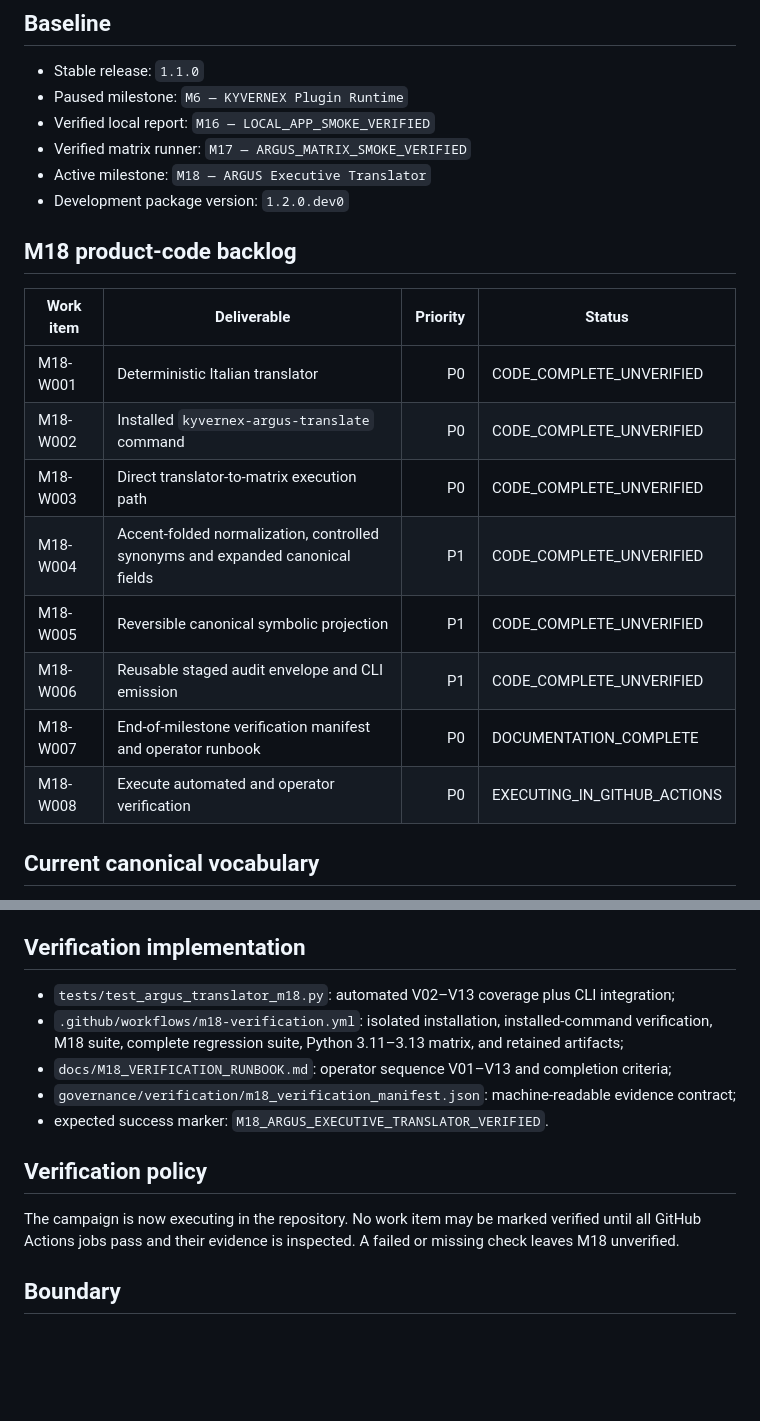
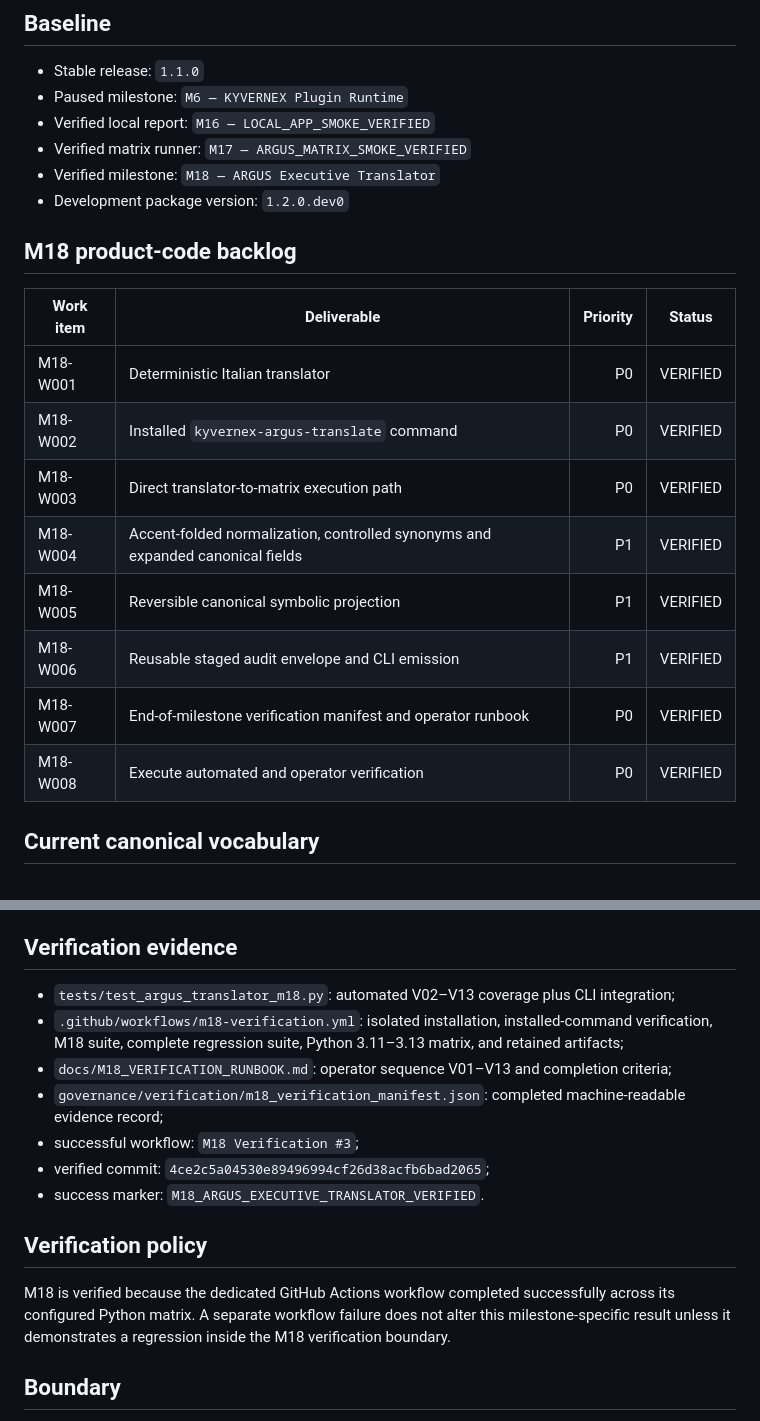
Before and after one commit to benleva/KYVERNEX, a Markdown page: BACKLOG.md, 2 parts joined by grey strips. Rendered like a GitHub page; blank space fills up the shorter version.

Commit message:
governance(m18): close verified backlog items

```diff
--- a/BACKLOG.md
+++ b/BACKLOG.md
@@ -5,21 +5,21 @@
 - Paused milestone: `M6 — KYVERNEX Plugin Runtime`
 - Verified local report: `M16 — LOCAL_APP_SMOKE_VERIFIED`
 - Verified matrix runner: `M17 — ARGUS_MATRIX_SMOKE_VERIFIED`
-- Active milestone: `M18 — ARGUS Executive Translator`
+- Verified milestone: `M18 — ARGUS Executive Translator`
 - Development package version: `1.2.0.dev0`
 
 ## M18 product-code backlog
 
 | Work item | Deliverable | Priority | Status |
 |---|---|---:|---|
-| M18-W001 | Deterministic Italian translator | P0 | CODE_COMPLETE_UNVERIFIED |
-| M18-W002 | Installed `kyvernex-argus-translate` command | P0 | CODE_COMPLETE_UNVERIFIED |
-| M18-W003 | Direct translator-to-matrix execution path | P0 | CODE_COMPLETE_UNVERIFIED |
-| M18-W004 | Accent-folded normalization, controlled synonyms and expanded canonical fields | P1 | CODE_COMPLETE_UNVERIFIED |
-| M18-W005 | Reversible canonical symbolic projection | P1 | CODE_COMPLETE_UNVERIFIED |
-| M18-W006 | Reusable staged audit envelope and CLI emission | P1 | CODE_COMPLETE_UNVERIFIED |
-| M18-W007 | End-of-milestone verification manifest and operator runbook | P0 | DOCUMENTATION_COMPLETE |
-| M18-W008 | Execute automated and operator verification | P0 | EXECUTING_IN_GITHUB_ACTIONS |
+| M18-W001 | Deterministic Italian translator | P0 | VERIFIED |
+| M18-W002 | Installed `kyvernex-argus-translate` command | P0 | VERIFIED |
+| M18-W003 | Direct translator-to-matrix execution path | P0 | VERIFIED |
+| M18-W004 | Accent-folded normalization, controlled synonyms and expanded canonical fields | P1 | VERIFIED |
+| M18-W005 | Reversible canonical symbolic projection | P1 | VERIFIED |
+| M18-W006 | Reusable staged audit envelope and CLI emission | P1 | VERIFIED |
+| M18-W007 | End-of-milestone verification manifest and operator runbook | P0 | VERIFIED |
+| M18-W008 | Execute automated and operator verification | P0 | VERIFIED |
 
 ## Current canonical vocabulary
 
@@ -39,17 +39,19 @@
 - contradictory values and lossy symbolic projections fail closed;
 - no LLM or external network is used.
 
-## Verification implementation
+## Verification evidence
 
 - `tests/test_argus_translator_m18.py`: automated V02–V13 coverage plus CLI integration;
 - `.github/workflows/m18-verification.yml`: isolated installation, installed-command verification, M18 suite, complete regression suite, Python 3.11–3.13 matrix, and retained artifacts;
 - `docs/M18_VERIFICATION_RUNBOOK.md`: operator sequence V01–V13 and completion criteria;
-- `governance/verification/m18_verification_manifest.json`: machine-readable evidence contract;
-- expected success marker: `M18_ARGUS_EXECUTIVE_TRANSLATOR_VERIFIED`.
+- `governance/verification/m18_verification_manifest.json`: completed machine-readable evidence record;
+- successful workflow: `M18 Verification #3`;
+- verified commit: `4ce2c5a04530e89496994cf26d38acfb6bad2065`;
+- success marker: `M18_ARGUS_EXECUTIVE_TRANSLATOR_VERIFIED`.
 
 ## Verification policy
 
-The campaign is now executing in the repository. No work item may be marked verified until all GitHub Actions jobs pass and their evidence is inspected. A failed or missing check leaves M18 unverified.
+M18 is verified because the dedicated GitHub Actions workflow completed successfully across its configured Python matrix. A separate workflow failure does not alter this milestone-specific result unless it demonstrates a regression inside the M18 verification boundary.
 
 ## Boundary
 
```
